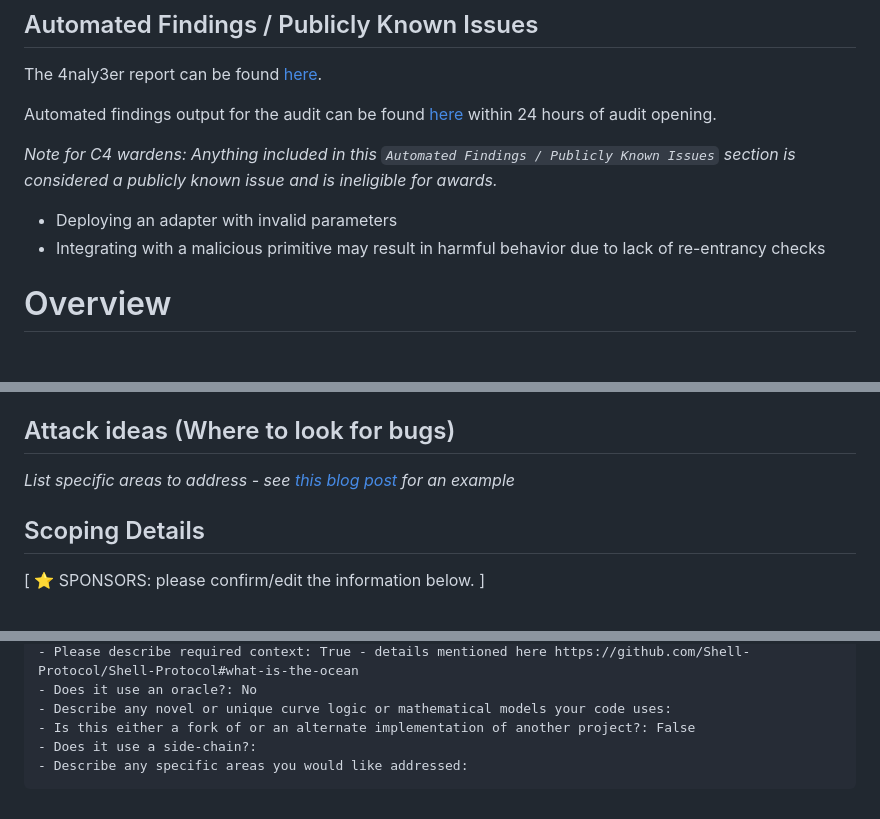
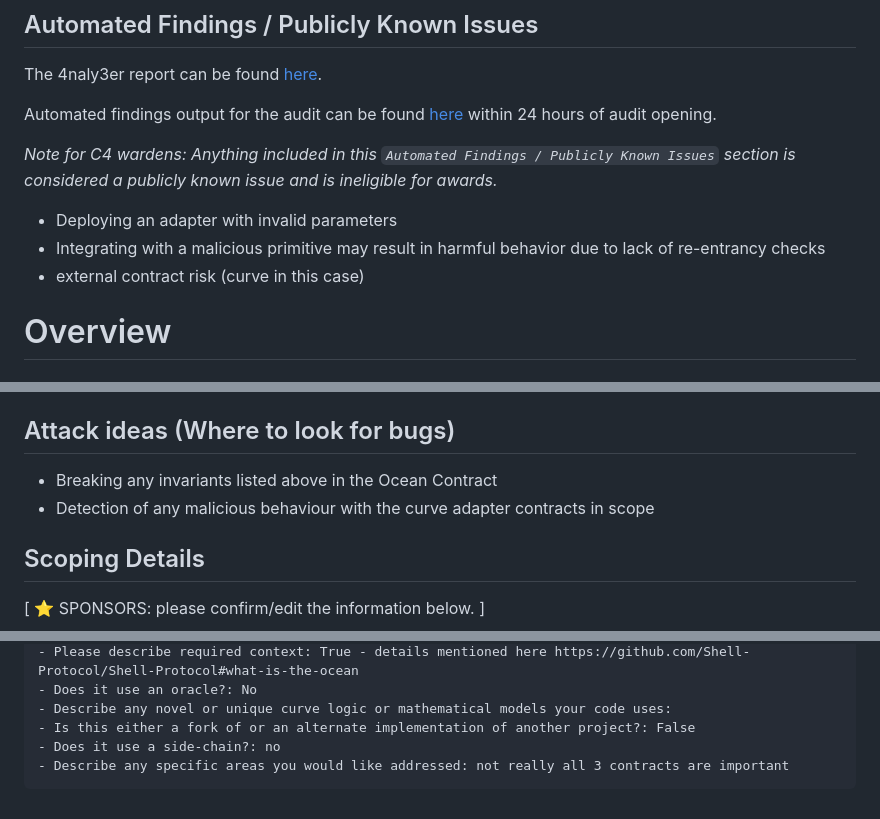
Before and after one commit to code-423n4/2023-11-shellprotocol, a Markdown page: README.md, 3 parts joined by grey strips. GitHub-like rendering.

Commit message:
chore: minor touchups

````diff
--- a/README.md
+++ b/README.md
@@ -54,6 +54,7 @@ _Note for C4 wardens: Anything included in this `Automated Findings / Publicly K
 
 * Deploying an adapter with invalid parameters
 * Integrating with a malicious primitive may result in harmful behavior due to lack of re-entrancy checks
+* external contract risk (curve in this case)
 
 
 # Overview
@@ -183,7 +184,8 @@ All the contracts not mentioned in scope including all test files
   - `Contract2`: Should comply with `ERC/EIPY`
 
 ## Attack ideas (Where to look for bugs)
-*List specific areas to address - see [this blog post](https://medium.com/code4rena/the-security-council-elections-within-the-arbitrum-dao-a-comprehensive-guide-aa6d001aae60#9adb) for an example*
+* Breaking any invariants listed above in the Ocean Contract
+* Detection of any malicious behaviour with the curve adapter contracts in scope
 
 ## Scoping Details
 [ ⭐️ SPONSORS: please confirm/edit the information below. ]
@@ -204,6 +206,6 @@ All the contracts not mentioned in scope including all test files
 - Does it use an oracle?: No
 - Describe any novel or unique curve logic or mathematical models your code uses:
 - Is this either a fork of or an alternate implementation of another project?: False
-- Does it use a side-chain?:
-- Describe any specific areas you would like addressed:
+- Does it use a side-chain?: no
+- Describe any specific areas you would like addressed: not really all 3 contracts are important
 ```
````
